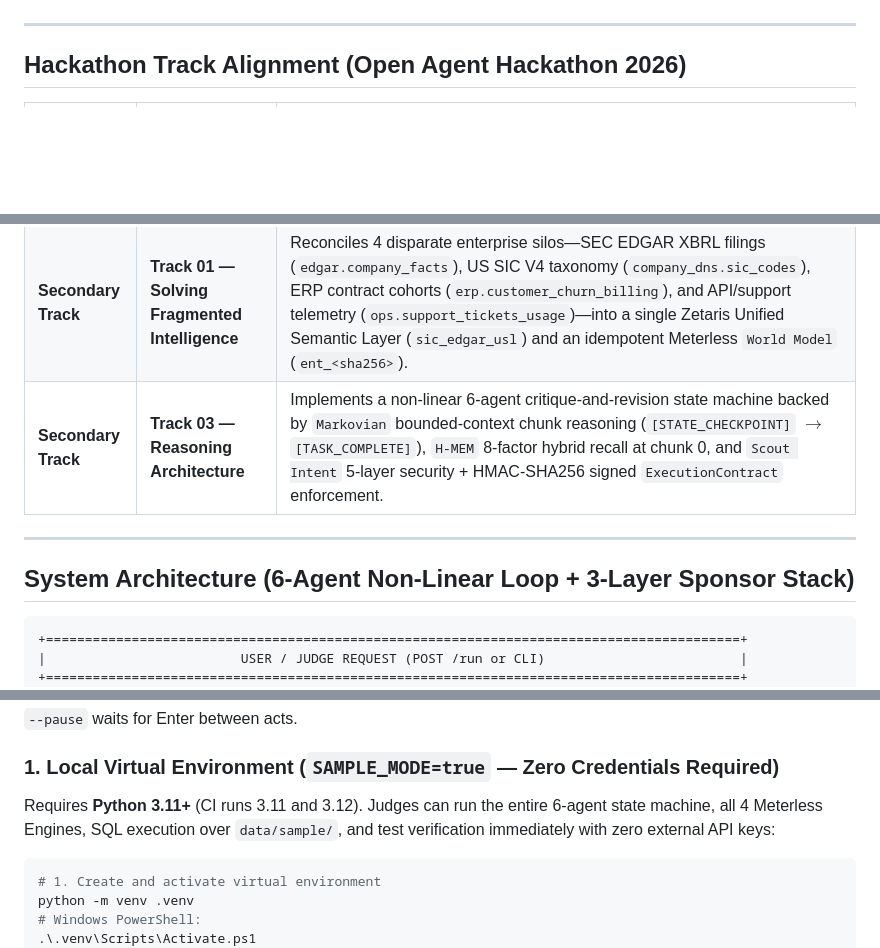
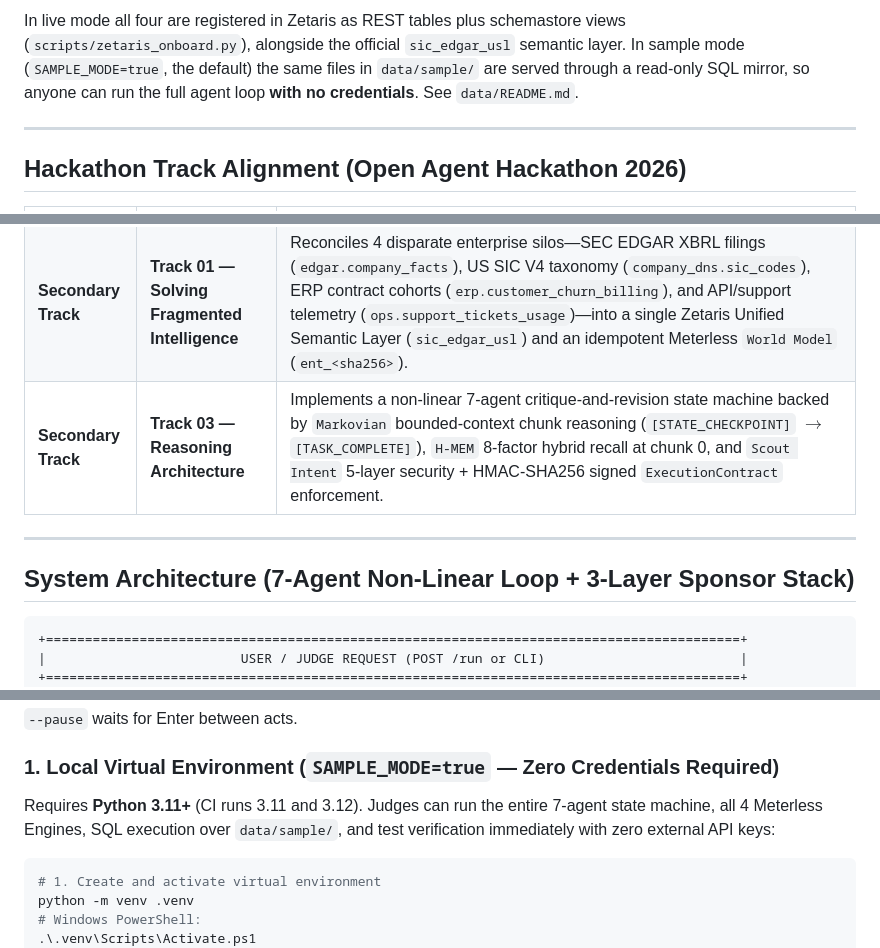
Before and after one commit to Jae3y/AuditWhy, a Markdown page: README.md, 3 parts joined by grey strips. GitHub-like rendering; blank space fills up the shorter version.

````diff
--- a/README.md
+++ b/README.md
@@ -10,3 +46,4 @@
+In live mode all four are registered in Zetaris as REST tables plus schemastore views (`scripts/zetaris_onboard.py`), alongside the official `sic_edgar_usl` semantic layer. In sample mode (`SAMPLE_MODE=true`, the default) the same files in `data/sample/` are served through a read-only SQL mirror, so anyone can run the full agent loop **with no credentials**. See `data/README.md`.
 
 ---
 
@@ -16,11 +53,11 @@
 | :--- | :--- | :--- |
 | **Primary Track** | **Track 02 — The Agent That Can Explain Why** | Moves beyond surface-level KPI reporting to falsifiable root-cause explanation: formulates 4 explicit hypotheses (`H1`–`H4`) that start `pending` and are decided only by retrieved rows, shows *why* Q3 retention dropped (timeout rate vs. retention loss `r = 0.962`, 95% CI `0.843..0.991`, computed live from `ops.support_tickets_usage`), proves *why* BI dashboards missed `$62.753B` in SEC revenue (the **IBM SIC 3570** summary-vs-leaf anomaly), blocks unsupported pricing and competitor claims through a generic provenance gate, and enforces a *Correlation vs. Causation & Untested Factors* caveat that the reviewer audits line by line. |
 | **Secondary Track** | **Track 01 — Solving Fragmented Intelligence** | Reconciles 4 disparate enterprise silos—SEC EDGAR XBRL filings (`edgar.company_facts`), US SIC V4 taxonomy (`company_dns.sic_codes`), ERP contract cohorts (`erp.customer_churn_billing`), and API/support telemetry (`ops.support_tickets_usage`)—into a single Zetaris Unified Semantic Layer (`sic_edgar_usl`) and an idempotent Meterless `World Model` (`ent_<sha256>`). |
-| **Secondary Track** | **Track 03 — Reasoning Architecture** | Implements a non-linear 6-agent critique-and-revision state machine backed by `Markovian` bounded-context chunk reasoning (`[STATE_CHECKPOINT]` $\rightarrow$ `[TASK_COMPLETE]`), `H-MEM` 8-factor hybrid recall at chunk 0, and `Scout Intent` 5-layer security + HMAC-SHA256 signed `ExecutionContract` enforcement. |
+| **Secondary Track** | **Track 03 — Reasoning Architecture** | Implements a non-linear 7-agent critique-and-revision state machine backed by `Markovian` bounded-context chunk reasoning (`[STATE_CHECKPOINT]` $\rightarrow$ `[TASK_COMPLETE]`), `H-MEM` 8-factor hybrid recall at chunk 0, and `Scout Intent` 5-layer security + HMAC-SHA256 signed `ExecutionContract` enforcement. |
 
 ---
 
-## System Architecture (6-Agent Non-Linear Loop + 3-Layer Sponsor Stack)
+## System Architecture (7-Agent Non-Linear Loop + 3-Layer Sponsor Stack)
 
 ```text
 +=========================================================================================+
@@ -117,7 +154,7 @@ Plays the whole story against a throwaway memory store, so it is identical on ev
 `--pause` waits for Enter between acts.
 
 ### 1. Local Virtual Environment (`SAMPLE_MODE=true` — Zero Credentials Required)
-Requires **Python 3.11+** (CI runs 3.11 and 3.12). Judges can run the entire 6-agent state machine, all 4 Meterless Engines, SQL execution over `data/sample/`, and test verification immediately with zero external API keys:
+Requires **Python 3.11+** (CI runs 3.11 and 3.12). Judges can run the entire 7-agent state machine, all 4 Meterless Engines, SQL execution over `data/sample/`, and test verification immediately with zero external API keys:
 
 ```bash
 # 1. Create and activate virtual environment
````
Also changed, not shown: other parts of README.md (+38 -2 lines).
